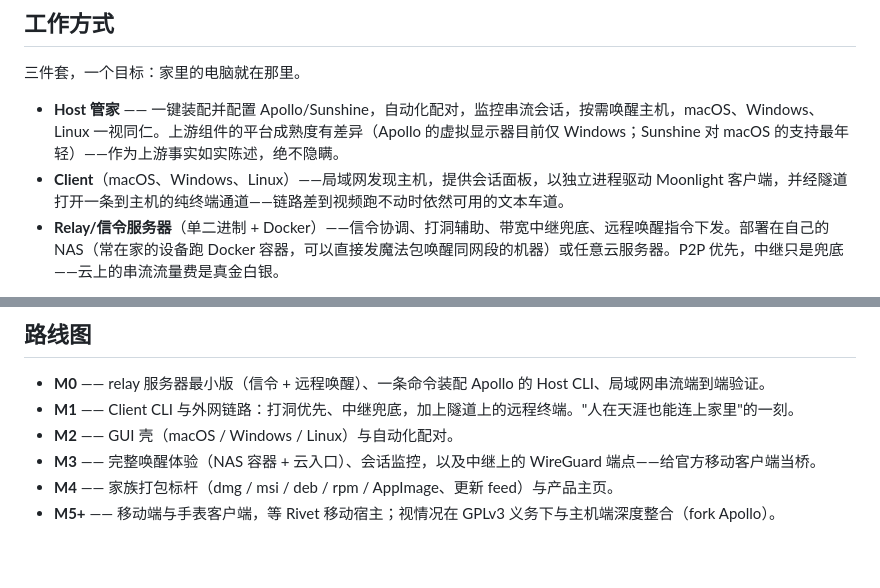
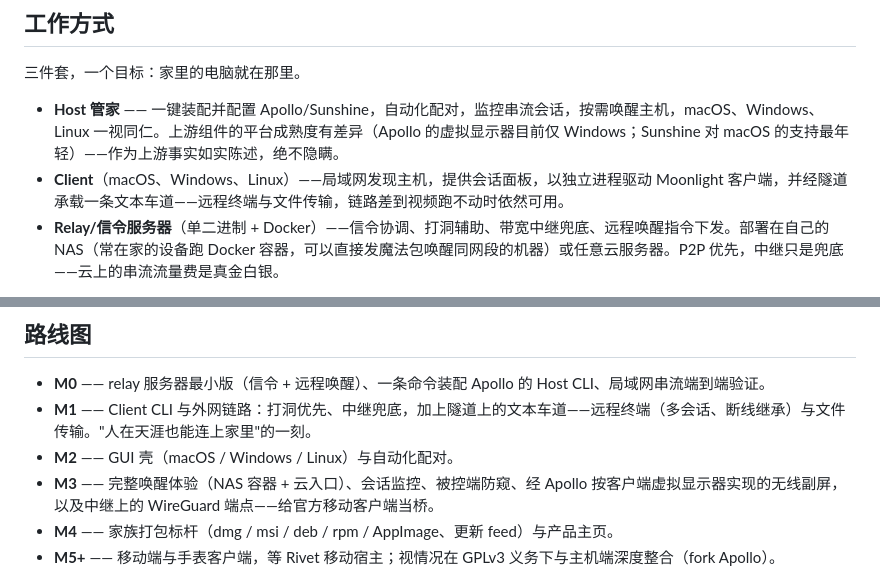
Before and after one commit to turinglambdaai/moonbeam, a Markdown page: README.zh-CN.md, 2 parts joined by grey strips. Drawn GitHub-style; blank space fills up the shorter version.

```diff
--- a/README.zh-CN.md
+++ b/README.zh-CN.md
@@ -23,7 +23,7 @@ Moonbeam 就是缺的这一层。它刻意**不**重造视频管线——捕获
 三件套，一个目标：家里的电脑就在那里。
 
 - **Host 管家** —— 一键装配并配置 Apollo/Sunshine，自动化配对，监控串流会话，按需唤醒主机，macOS、Windows、Linux 一视同仁。上游组件的平台成熟度有差异（Apollo 的虚拟显示器目前仅 Windows；Sunshine 对 macOS 的支持最年轻）——作为上游事实如实陈述，绝不隐瞒。
-- **Client**（macOS、Windows、Linux）——局域网发现主机，提供会话面板，以独立进程驱动 Moonlight 客户端，并经隧道打开一条到主机的纯终端通道——链路差到视频跑不动时依然可用的文本车道。
+- **Client**（macOS、Windows、Linux）——局域网发现主机，提供会话面板，以独立进程驱动 Moonlight 客户端，并经隧道承载一条文本车道——远程终端与文件传输，链路差到视频跑不动时依然可用。
 - **Relay/信令服务器**（单二进制 + Docker）——信令协调、打洞辅助、带宽中继兜底、远程唤醒指令下发。部署在自己的 NAS（常在家的设备跑 Docker 容器，可以直接发魔法包唤醒同网段的机器）或任意云服务器。P2P 优先，中继只是兜底——云上的串流流量费是真金白银。
 
 连接是一条梯子而不是赌运气：局域网与 IPv6 直连优先，其次 UDP 打洞，自建中继只做兜底——每一级都先试更便宜的路径，再花中继的带宽钱。
@@ -33,9 +33,9 @@ Moonbeam 就是缺的这一层。它刻意**不**重造视频管线——捕获
 ## 路线图
 
 - **M0** —— relay 服务器最小版（信令 + 远程唤醒）、一条命令装配 Apollo 的 Host CLI、局域网串流端到端验证。
-- **M1** —— Client CLI 与外网链路：打洞优先、中继兜底，加上隧道上的远程终端。"人在天涯也能连上家里"的一刻。
+- **M1** —— Client CLI 与外网链路：打洞优先、中继兜底，加上隧道上的文本车道——远程终端（多会话、断线继承）与文件传输。"人在天涯也能连上家里"的一刻。
 - **M2** —— GUI 壳（macOS / Windows / Linux）与自动化配对。
-- **M3** —— 完整唤醒体验（NAS 容器 + 云入口）、会话监控，以及中继上的 WireGuard 端点——给官方移动客户端当桥。
+- **M3** —— 完整唤醒体验（NAS 容器 + 云入口）、会话监控、被控端防窥、经 Apollo 按客户端虚拟显示器实现的无线副屏，以及中继上的 WireGuard 端点——给官方移动客户端当桥。
 - **M4** —— 家族打包标杆（dmg / msi / deb / rpm / AppImage、更新 feed）与产品主页。
 - **M5+** —— 移动端与手表客户端，等 Rivet 移动宿主；视情况在 GPLv3 义务下与主机端深度整合（fork Apollo）。
 
```
Also changed, not shown: README.md (+3 -3 lines).
